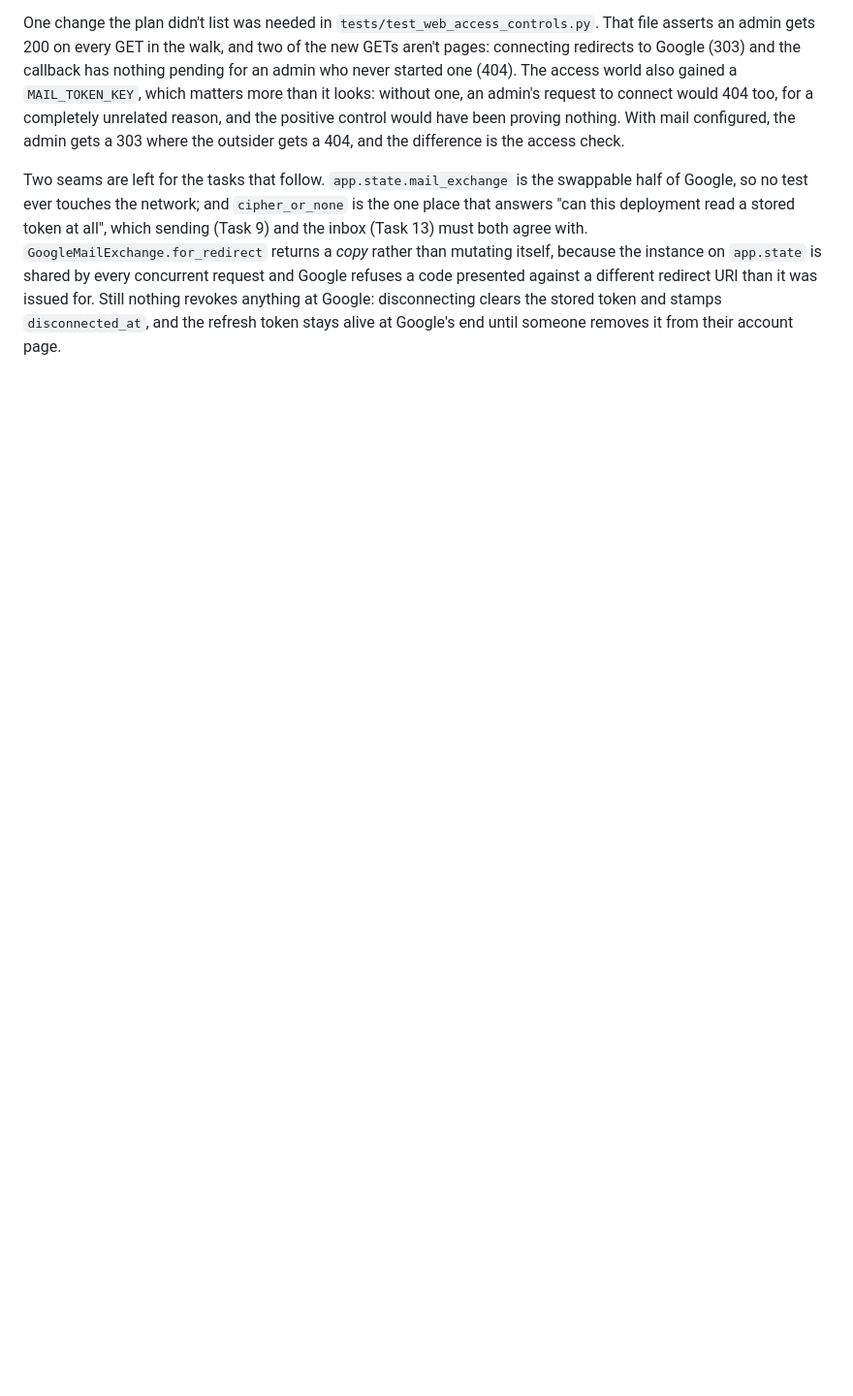
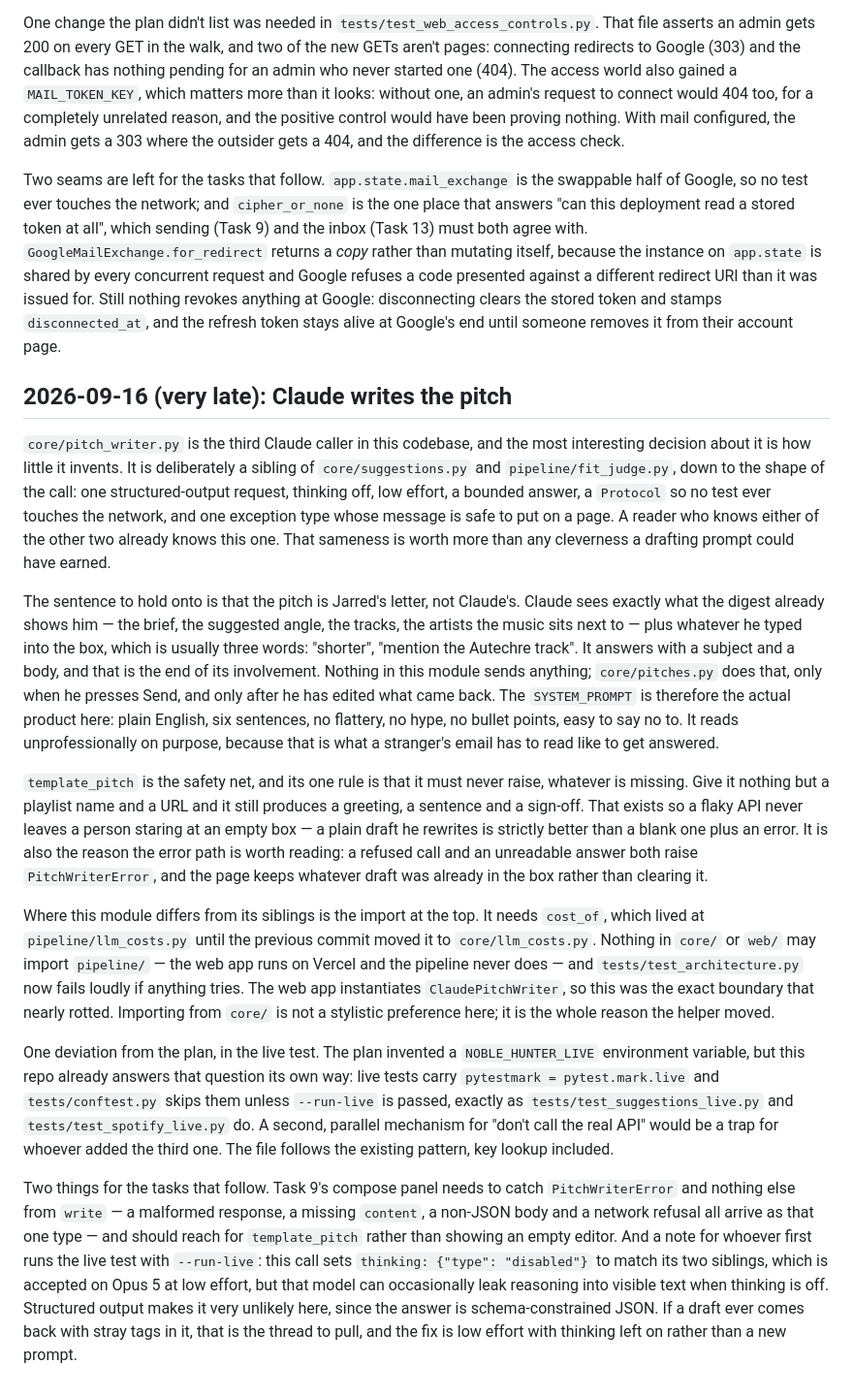
Before and after one commit to burningpaper/noblehunter, a Markdown page: .claude/DEVELOPER_LOGS.md, the part around the change. Shown at 97% size. GitHub-like rendering; blank space fills up the shorter version.

Commit message:
docs: record why the pitch writer is a sibling, not a new pattern
Why the third Claude caller copies the first two exactly, why cost_of had to move to core/
before it could be written, and why template_pitch may never raise. Also the one deviation
from the plan: live tests here key off --run-live, not an invented environment variable.

Co-Authored-By: Claude Opus 5 (1M context) <noreply@anthropic.com>

```diff
--- a/.claude/DEVELOPER_LOGS.md
+++ b/.claude/DEVELOPER_LOGS.md
@@ -349,3 +349,17 @@ Three things in the plan turned out to be wrong, and all three were caught by te
 One change the plan didn't list was needed in `tests/test_web_access_controls.py`. That file asserts an admin gets 200 on every GET in the walk, and two of the new GETs aren't pages: connecting redirects to Google (303) and the callback has nothing pending for an admin who never started one (404). The access world also gained a `MAIL_TOKEN_KEY`, which matters more than it looks: without one, an admin's request to connect would 404 too, for a completely unrelated reason, and the positive control would have been proving nothing. With mail configured, the admin gets a 303 where the outsider gets a 404, and the difference is the access check.
 
 Two seams are left for the tasks that follow. `app.state.mail_exchange` is the swappable half of Google, so no test ever touches the network; and `cipher_or_none` is the one place that answers "can this deployment read a stored token at all", which sending (Task 9) and the inbox (Task 13) must both agree with. `GoogleMailExchange.for_redirect` returns a *copy* rather than mutating itself, because the instance on `app.state` is shared by every concurrent request and Google refuses a code presented against a different redirect URI than it was issued for. Still nothing revokes anything at Google: disconnecting clears the stored token and stamps `disconnected_at`, and the refresh token stays alive at Google's end until someone removes it from their account page.
+
+## 2026-09-16 (very late): Claude writes the pitch
+
+`core/pitch_writer.py` is the third Claude caller in this codebase, and the most interesting decision about it is how little it invents. It is deliberately a sibling of `core/suggestions.py` and `pipeline/fit_judge.py`, down to the shape of the call: one structured-output request, thinking off, low effort, a bounded answer, a `Protocol` so no test ever touches the network, and one exception type whose message is safe to put on a page. A reader who knows either of the other two already knows this one. That sameness is worth more than any cleverness a drafting prompt could have earned.
+
+The sentence to hold onto is that the pitch is Jarred's letter, not Claude's. Claude sees exactly what the digest already shows him — the brief, the suggested angle, the tracks, the artists the music sits next to — plus whatever he typed into the box, which is usually three words: "shorter", "mention the Autechre track". It answers with a subject and a body, and that is the end of its involvement. Nothing in this module sends anything; `core/pitches.py` does that, only when he presses Send, and only after he has edited what came back. The `SYSTEM_PROMPT` is therefore the actual product here: plain English, six sentences, no flattery, no hype, no bullet points, easy to say no to. It reads unprofessionally on purpose, because that is what a stranger's email has to read like to get answered.
+
+`template_pitch` is the safety net, and its one rule is that it must never raise, whatever is missing. Give it nothing but a playlist name and a URL and it still produces a greeting, a sentence and a sign-off. That exists so a flaky API never leaves a person staring at an empty box — a plain draft he rewrites is strictly better than a blank one plus an error. It is also the reason the error path is worth reading: a refused call and an unreadable answer both raise `PitchWriterError`, and the page keeps whatever draft was already in the box rather than clearing it.
+
+Where this module differs from its siblings is the import at the top. It needs `cost_of`, which lived at `pipeline/llm_costs.py` until the previous commit moved it to `core/llm_costs.py`. Nothing in `core/` or `web/` may import `pipeline/` — the web app runs on Vercel and the pipeline never does — and `tests/test_architecture.py` now fails loudly if anything tries. The web app instantiates `ClaudePitchWriter`, so this was the exact boundary that nearly rotted. Importing from `core/` is not a stylistic preference here; it is the whole reason the helper moved.
+
+One deviation from the plan, in the live test. The plan invented a `NOBLE_HUNTER_LIVE` environment variable, but this repo already answers that question its own way: live tests carry `pytestmark = pytest.mark.live` and `tests/conftest.py` skips them unless `--run-live` is passed, exactly as `tests/test_suggestions_live.py` and `tests/test_spotify_live.py` do. A second, parallel mechanism for "don't call the real API" would be a trap for whoever added the third one. The file follows the existing pattern, key lookup included.
+
+Two things for the tasks that follow. Task 9's compose panel needs to catch `PitchWriterError` and nothing else from `write` — a malformed response, a missing `content`, a non-JSON body and a network refusal all arrive as that one type — and should reach for `template_pitch` rather than showing an empty editor. And a note for whoever first runs the live test with `--run-live`: this call sets `thinking: {"type": "disabled"}` to match its two siblings, which is accepted on Opus 5 at low effort, but that model can occasionally leak reasoning into visible text when thinking is off. Structured output makes it very unlikely here, since the answer is schema-constrained JSON. If a draft ever comes back with stray tags in it, that is the thread to pull, and the fix is low effort with thinking left on rather than a new prompt.
```
